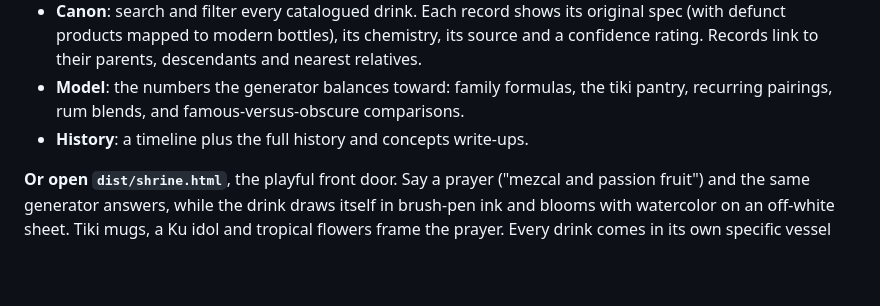
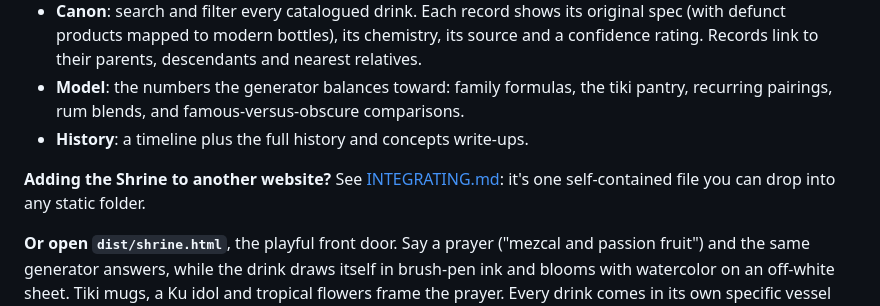
Before and after one commit to nicceasy/Tiki-God, a Markdown page: README.md, the part around the change. Drawn GitHub-style; blank space fills up the shorter version.

```diff
--- a/README.md
+++ b/README.md
@@ -8,6 +8,8 @@ A catalogue of tiki and tropical drinks, a statistical model of what makes them
 - **Canon**: search and filter every catalogued drink. Each record shows its original spec (with defunct products mapped to modern bottles), its chemistry, its source and a confidence rating. Records link to their parents, descendants and nearest relatives.
 - **Model**: the numbers the generator balances toward: family formulas, the tiki pantry, recurring pairings, rum blends, and famous-versus-obscure comparisons.
 - **History**: a timeline plus the full history and concepts write-ups.
+
+**Adding the Shrine to another website?** See [INTEGRATING.md](INTEGRATING.md): it's one self-contained file you can drop into any static folder.
 
 **Or open `dist/shrine.html`**, the playful front door. Say a prayer ("mezcal and passion fruit") and the same generator answers, while the drink draws itself in brush-pen ink and blooms with watercolor on an off-white sheet. Tiki mugs, a Ku idol and tropical flowers frame the prayer. Every drink comes in its own specific vessel (the Zombie in a chimney glass, the Painkiller in a Pusser's tin, the Fog Cutter in Trader Vic's mug, a Scorpion bowl on kneeling hula girls), chosen from 34 researched vessels in [docs/vessels.md](docs/vessels.md). The art style is researched in [docs/art-direction.md](docs/art-direction.md): Tyler Hobbs' layered-polygon watercolor, Curtis et al.'s edge darkening and granulation, perfect-freehand-style pressure ribbons, and a closed catalog of drawable parts in the spirit of json-render.
 
```
Also changed, not shown: INTEGRATING.md (added, +158 -0 lines).
